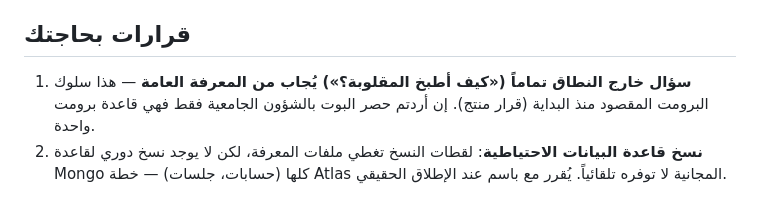
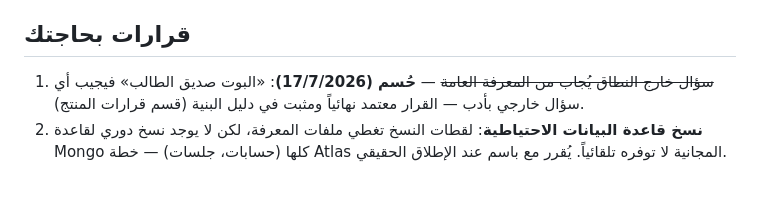
Before and after one commit to BasemDaqarem/Iug-Chat-Bot, a Markdown page: docs/تقرير_الضغوطات_والترابط_2026-07-17.md, the part around the change. Drawn GitHub-style.

```diff
--- a/docs/تقرير_الضغوطات_والترابط_2026-07-17.md
+++ b/docs/تقرير_الضغوطات_والترابط_2026-07-17.md
@@ -48,9 +48,9 @@
 
 ## قرارات بحاجتك
 
-1. **سؤال خارج النطاق تماماً («كيف أطبخ المقلوبة؟») يُجاب من المعرفة العامة** —
-   هذا سلوك البرومت المقصود منذ البداية (قرار منتج). إن أردتم حصر البوت
-   بالشؤون الجامعية فقط فهي قاعدة برومت واحدة.
+1. ~~سؤال خارج النطاق يُجاب من المعرفة العامة~~ — **حُسم (17/7/2026)**:
+   «البوت صديق الطالب» فيجيب أي سؤال خارجي بأدب — القرار معتمد نهائياً
+   ومثبت في دليل البنية (قسم قرارات المنتج).
 2. **نسخ قاعدة البيانات الاحتياطية**: لقطات النسخ تغطي ملفات المعرفة، لكن لا يوجد
    نسخ دوري لقاعدة Mongo كلها (حسابات، جلسات) — خطة Atlas المجانية لا توفره
    تلقائياً. يُقرر مع باسم عند الإطلاق الحقيقي.
```
Also changed, not shown: docs/دليل_البنية_والآلية.md (added, +209 -0 lines).
